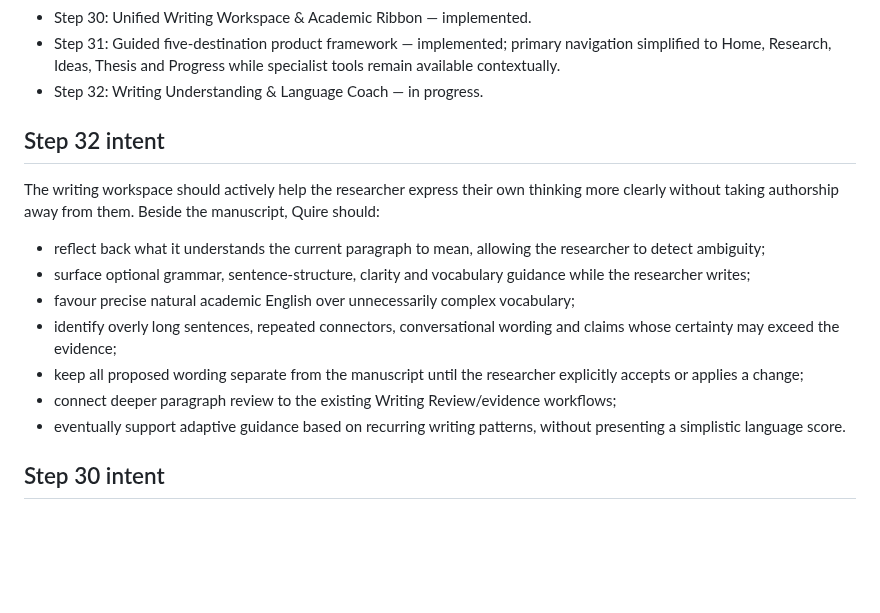
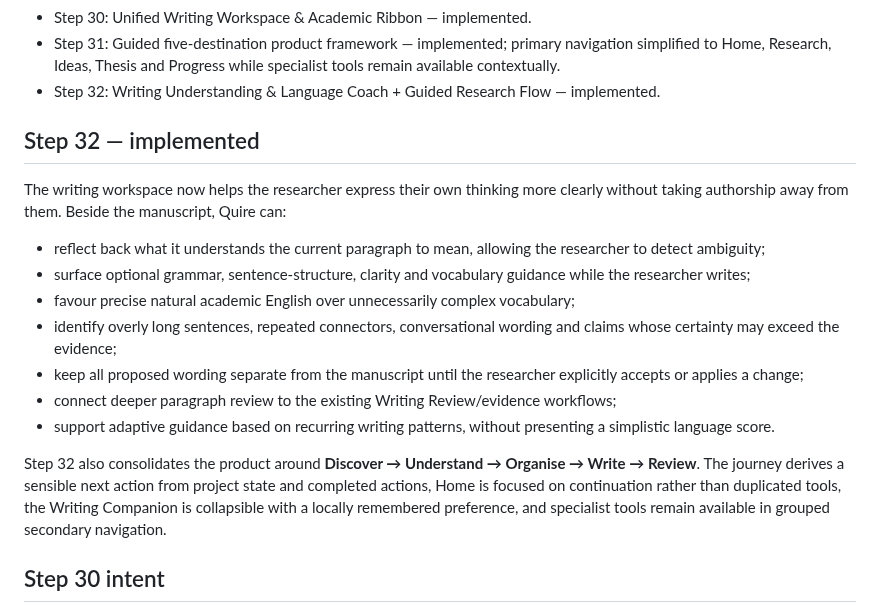
Before and after one commit to jasonfenech118-ctrl/quire, a Markdown page: docs/PROJECT_MASTER.md, the part around the change. Drawn GitHub-style; blank space fills up the shorter version.

Commit message:
Mark Step 32 complete after coherence QA

```diff
--- a/docs/PROJECT_MASTER.md
+++ b/docs/PROJECT_MASTER.md
@@ -31,18 +31,20 @@ Do not execute SQL or connect Quire to an external Supabase project as part of o
 - Step 29: Submission Readiness & Integrity — implemented and documented.
 - Step 30: Unified Writing Workspace & Academic Ribbon — implemented.
 - Step 31: Guided five-destination product framework — implemented; primary navigation simplified to Home, Research, Ideas, Thesis and Progress while specialist tools remain available contextually.
-- Step 32: Writing Understanding & Language Coach — in progress.
+- Step 32: Writing Understanding & Language Coach + Guided Research Flow — implemented.
 
-## Step 32 intent
+## Step 32 — implemented
 
-The writing workspace should actively help the researcher express their own thinking more clearly without taking authorship away from them. Beside the manuscript, Quire should:
+The writing workspace now helps the researcher express their own thinking more clearly without taking authorship away from them. Beside the manuscript, Quire can:
 - reflect back what it understands the current paragraph to mean, allowing the researcher to detect ambiguity;
 - surface optional grammar, sentence-structure, clarity and vocabulary guidance while the researcher writes;
 - favour precise natural academic English over unnecessarily complex vocabulary;
 - identify overly long sentences, repeated connectors, conversational wording and claims whose certainty may exceed the evidence;
 - keep all proposed wording separate from the manuscript until the researcher explicitly accepts or applies a change;
 - connect deeper paragraph review to the existing Writing Review/evidence workflows;
-- eventually support adaptive guidance based on recurring writing patterns, without presenting a simplistic language score.
+- support adaptive guidance based on recurring writing patterns, without presenting a simplistic language score.
+
+Step 32 also consolidates the product around **Discover → Understand → Organise → Write → Review**. The journey derives a sensible next action from project state and completed actions, Home is focused on continuation rather than duplicated tools, the Writing Companion is collapsible with a locally remembered preference, and specialist tools remain available in grouped secondary navigation.
 
 ## Step 30 intent
 
```
